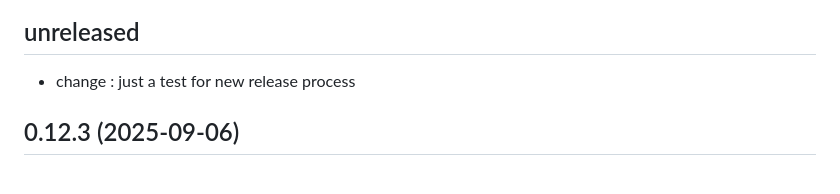
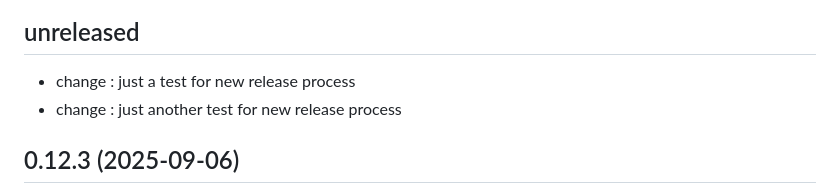
Before and after one commit to bassim-matar/datannur, a Markdown page: CHANGELOG.md, the part around the change. Rendered like a GitHub page.

Commit message:
change : just another test for new release process

```diff
--- a/CHANGELOG.md
+++ b/CHANGELOG.md
@@ -3,6 +3,7 @@
 ## unreleased
 
 - change : just a test for new release process
+- change : just another test for new release process
 
 ## 0.12.3 (2025-09-06)
 
```
